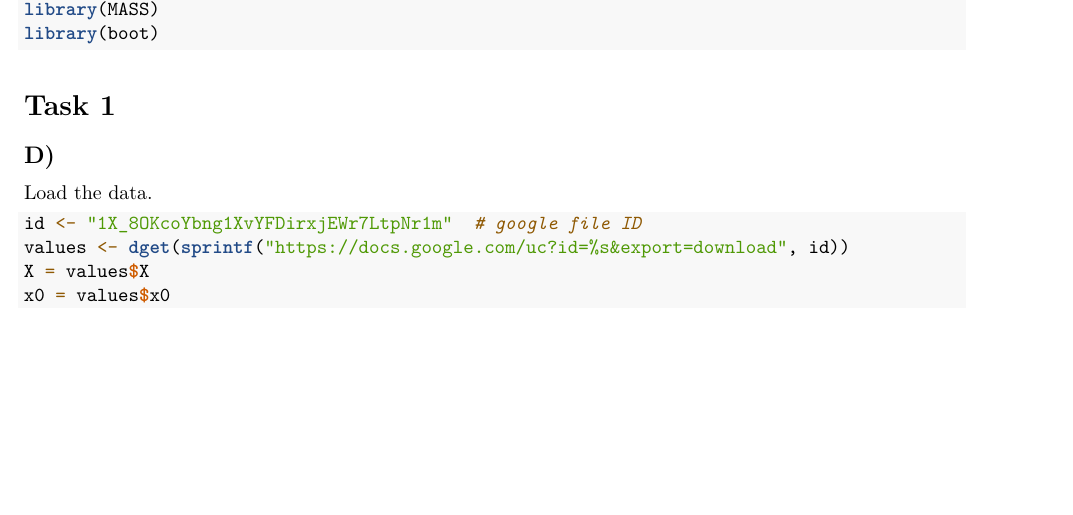
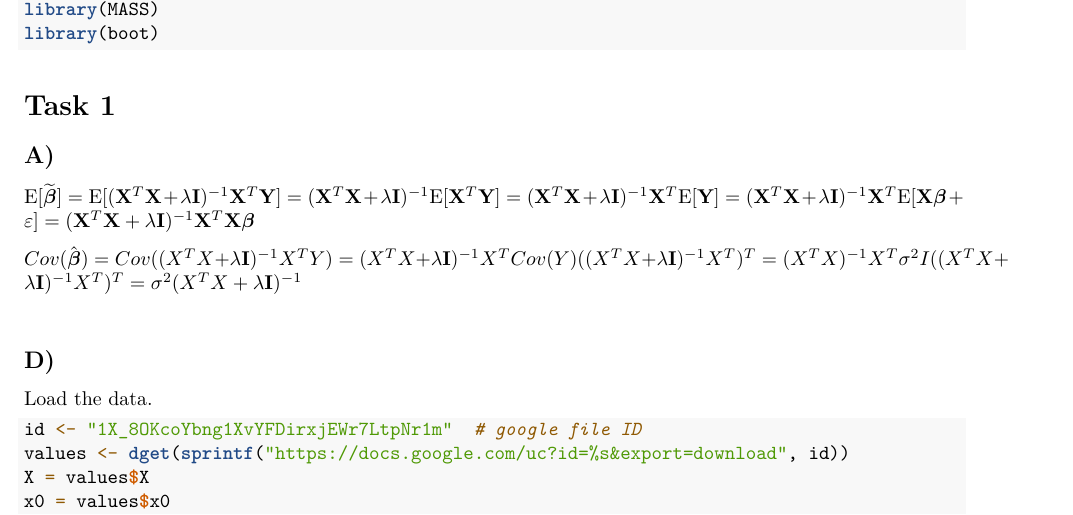
Before and after one commit to Agnar22/StatisticalLearning, an R Markdown document (CompulsoryExercise_1.Rmd): part of page 1 of 6 before the commit and part of page 1 of 7 after it, cut so that both start at the same text, the shorter picture padded with empty space. Rendered offline with R 4.5, knitr and Pandoc, then LaTeX, with nearby package versions; the code chunks are not run, so their results and figures are left out.

Commit message:
Finish task 1A.

```diff
--- a/CompulsoryExercise_1.Rmd
+++ b/CompulsoryExercise_1.Rmd
@@ -25,6 +25,12 @@ library(boot)
 
 
 # Task 1
+
+## A)
+
+$\text{E}[\widetilde{\boldsymbol{\beta}}]=\text{E}[(\mathbf{X}^T\mathbf{X}+\lambda \mathbf{I})^{-1}\mathbf{X}^T{\bf Y}]=(\mathbf{X}^T\mathbf{X}+\lambda \mathbf{I})^{-1}\text{E}[\mathbf{X}^T{\bf Y}]=(\mathbf{X}^T\mathbf{X}+\lambda \mathbf{I})^{-1}\mathbf{X}^T\text{E}[{\bf Y}]=(\mathbf{X}^T\mathbf{X}+\lambda \mathbf{I})^{-1}\mathbf{X}^T\text{E}[\mathbf{X}\boldsymbol{\beta}+\varepsilon]=(\mathbf{X}^T\mathbf{X}+\lambda \mathbf{I})^{-1}\mathbf{X}^T\mathbf{X}\boldsymbol{\beta}$
+
+$Cov(\hat{\boldsymbol\beta})=Cov((X^T X+\lambda\mathbf{I})^{-1}X^T Y)=(X^TX+\lambda\mathbf{I})^{-1}X^T Cov(Y)((X^TX+\lambda\mathbf{I})^{-1}X^T)^T=(X^TX)^{-1}X^T \sigma^2  I ((X^TX+\lambda\mathbf{I})^{-1}X^T)^T=\sigma^2 (X^TX+\lambda\mathbf{I})^{-1} \\$
 
 ## D)
 
```
